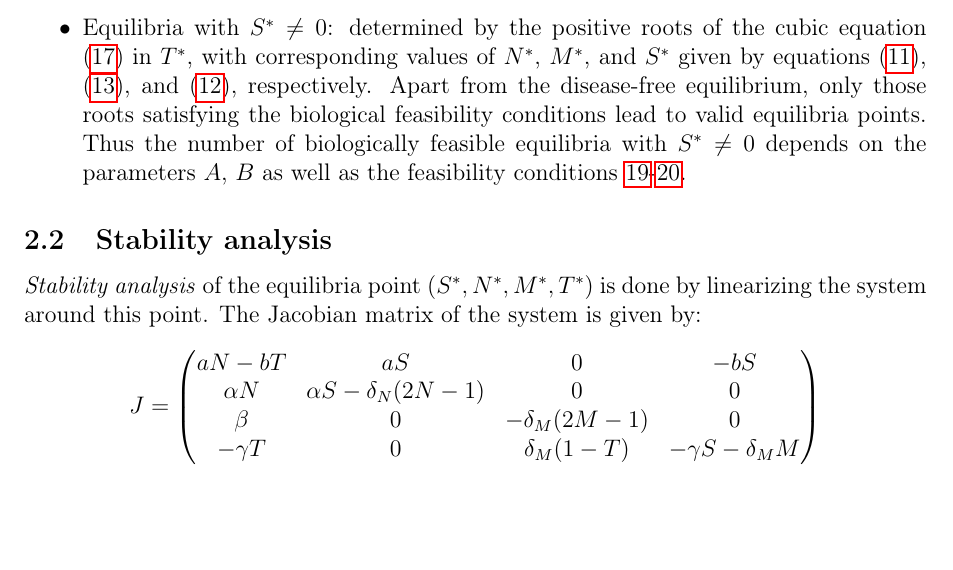
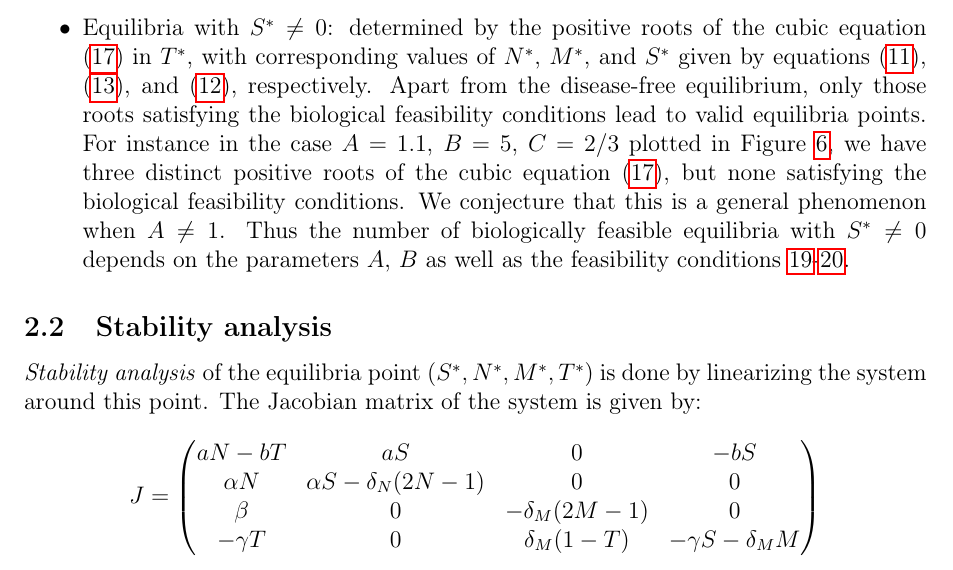
Before and after one commit to azerad/immunomath, a LaTeX document (arthritis_model_oliv.tex): part of page 11 of 15, cut so that both start at the same text, the shorter picture padded with empty space. Compiled offline with pdfLaTeX.

Commit message:
conjecture that no biologically feasible equilibria with $S^* \neq 0$ exist in this case. a with $S^* \neq 0$ exist in this case.

```diff
--- a/arthritis_model_oliv.tex
+++ b/arthritis_model_oliv.tex
@@ -434,6 +434,9 @@ $S^* = 0, N^* = 0, M^* = 0, T^* = R$, with arbitrary $R$;
  $S^* = 0, N^* = 1, M^* = 0, T^* = R$, with arbitrary $R$.
 \item Equilibria with $S^* \neq 0$: determined by the positive roots of the cubic equation \eqref{eq:cubic_T} in $T^*$, with corresponding values of $N^*$, $M^*$, and $S^*$ given by equations \eqref{eq:N_in_terms_of_T}, \eqref{eq:M_in_terms_of_T}, and \eqref{eq:S_in_terms_of_T}, respectively.
 Apart from the disease-free equilibrium, only those roots satisfying the biological feasibility conditions lead to valid equilibria points.
+For instance in the case $A=1.1$, $B=5$, $C=2/3$ plotted in Figure \ref{fig:three_roots}, we have three distinct positive roots of the cubic equation \eqref{eq:cubic_T},
+but none satisfying the biological feasibility conditions.
+We conjecture that this is a general phenomenon when $A \neq 1$.
 Thus the number of biologically feasible equilibria with $S^* \neq 0$ depends on the parameters $A$, $B$ as well as the feasibility conditions \ref{feas_T1}-\ref{feas_T2}.
 \end{itemize}
 \subsection{Stability analysis}
```
Also changed, not shown: arthritis_model_oliv.pdf.
